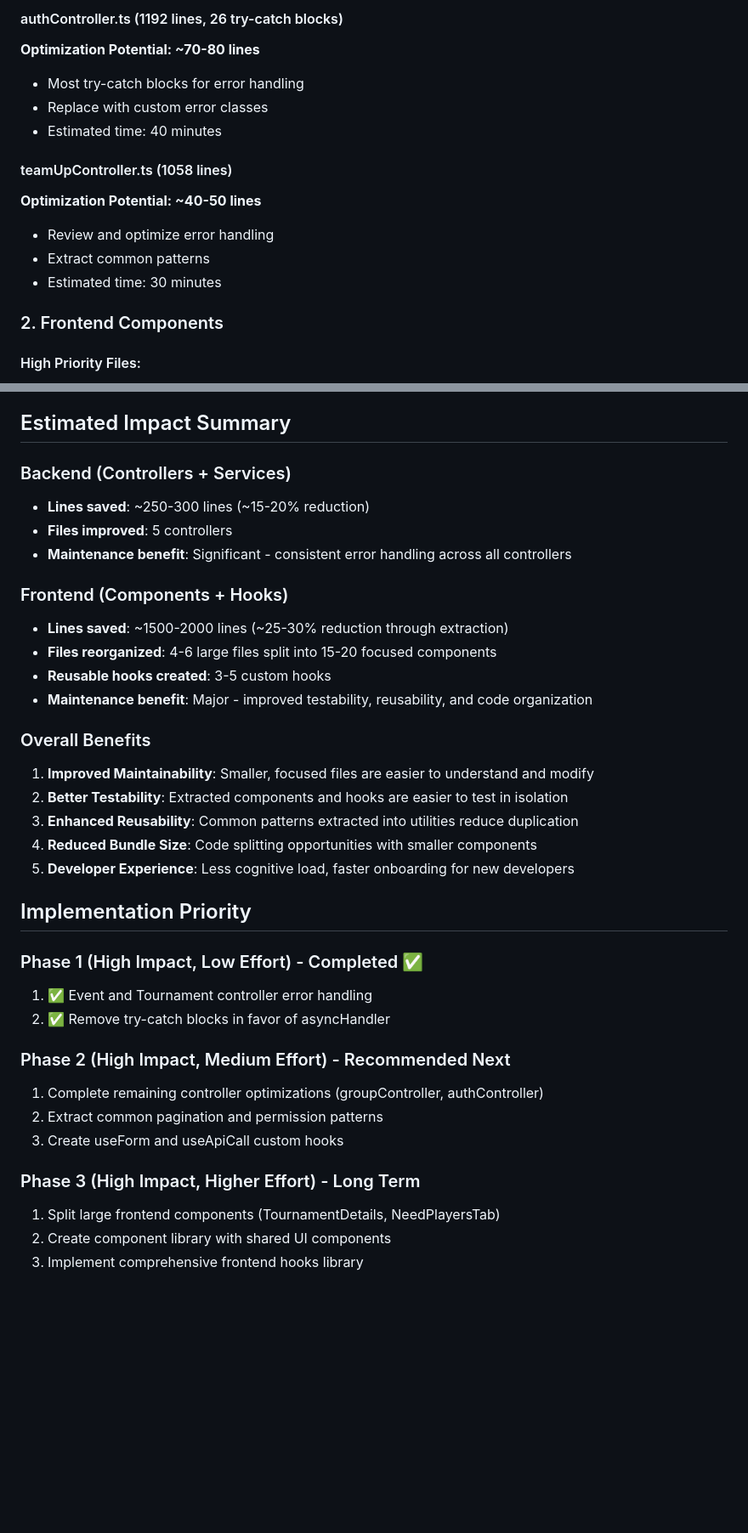
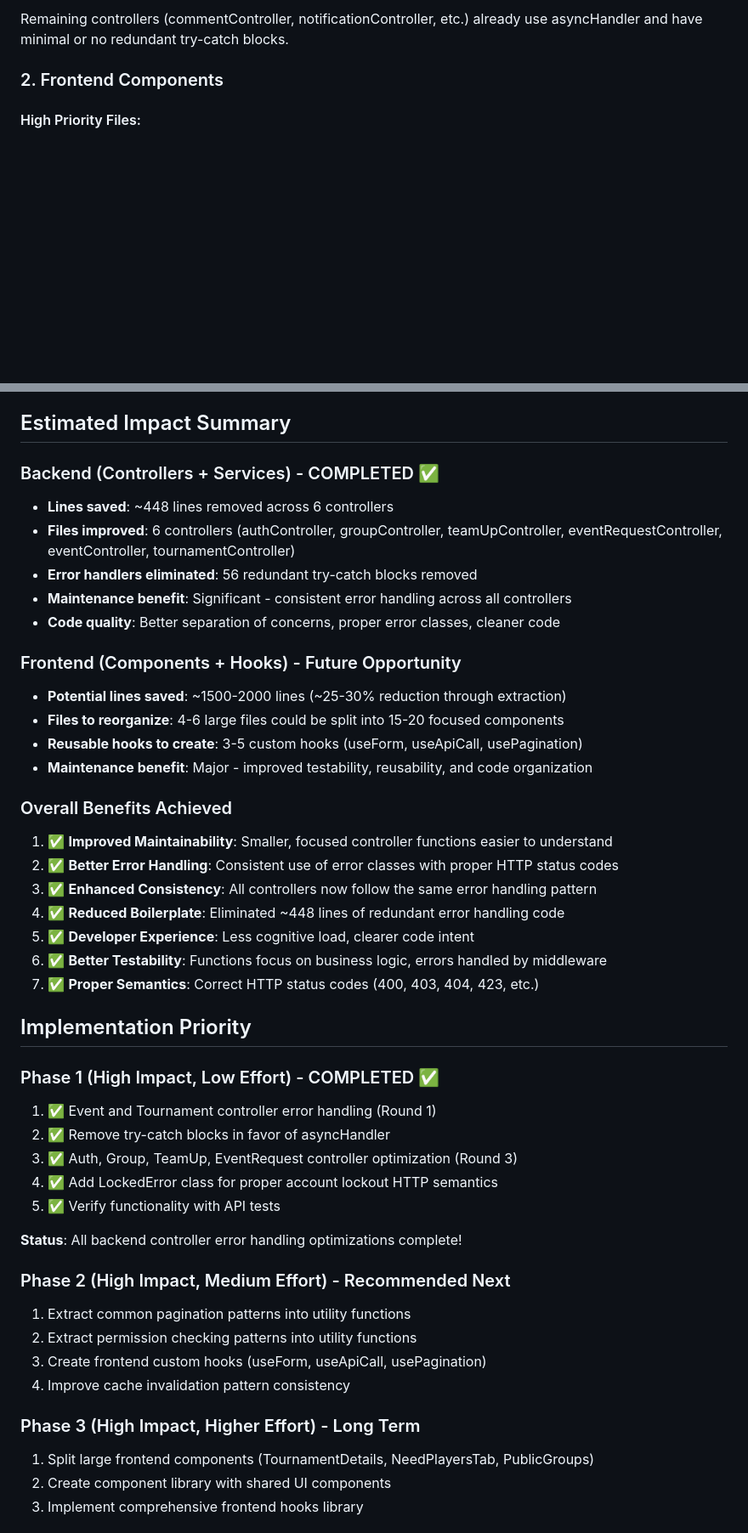
Before and after one commit to zipthezap/Teamly, a Markdown page: OPTIMIZATION_RECOMMENDATIONS.md, 2 parts joined by grey strips. Shown at 85% size. Drawn GitHub-style; blank space fills up the shorter version.

```diff
--- a/OPTIMIZATION_RECOMMENDATIONS.md
+++ b/OPTIMIZATION_RECOMMENDATIONS.md
@@ -36,15 +68,5 @@ This document outlines optimization opportunities discovered during the codebase
 
-#### authController.ts (1192 lines, 26 try-catch blocks)
-**Optimization Potential: ~70-80 lines**
-- Most try-catch blocks for error handling
-- Replace with custom error classes
-- Estimated time: 40 minutes
-
-#### teamUpController.ts (1058 lines)
-**Optimization Potential: ~40-50 lines**
-- Review and optimize error handling
-- Extract common patterns
-- Estimated time: 30 minutes
+Remaining controllers (commentController, notificationController, etc.) already use asyncHandler and have minimal or no redundant try-catch blocks.
 
 ### 2. Frontend Components
 
@@ -141,37 +163,47 @@ Create shared UI components:
 
 ## Estimated Impact Summary
 
-### Backend (Controllers + Services)
-- **Lines saved**: ~250-300 lines (~15-20% reduction)
-- **Files improved**: 5 controllers
+### Backend (Controllers + Services) - COMPLETED ✅
+- **Lines saved**: ~448 lines removed across 6 controllers
+- **Files improved**: 6 controllers (authController, groupController, teamUpController, eventRequestController, eventController, tournamentController)
+- **Error handlers eliminated**: 56 redundant try-catch blocks removed
 - **Maintenance benefit**: Significant - consistent error handling across all controllers
+- **Code quality**: Better separation of concerns, proper error classes, cleaner code
 
-### Frontend (Components + Hooks)
-- **Lines saved**: ~1500-2000 lines (~25-30% reduction through extraction)
-- **Files reorganized**: 4-6 large files split into 15-20 focused components
-- **Reusable hooks created**: 3-5 custom hooks
+### Frontend (Components + Hooks) - Future Opportunity
+- **Potential lines saved**: ~1500-2000 lines (~25-30% reduction through extraction)
+- **Files to reorganize**: 4-6 large files could be split into 15-20 focused components
+- **Reusable hooks to create**: 3-5 custom hooks (useForm, useApiCall, usePagination)
 - **Maintenance benefit**: Major - improved testability, reusability, and code organization
 
-### Overall Benefits
-1. **Improved Maintainability**: Smaller, focused files are easier to understand and modify
-2. **Better Testability**: Extracted components and hooks are easier to test in isolation
-3. **Enhanced Reusability**: Common patterns extracted into utilities reduce duplication
-4. **Reduced Bundle Size**: Code splitting opportunities with smaller components
-5. **Developer Experience**: Less cognitive load, faster onboarding for new developers
+### Overall Benefits Achieved
+1. ✅ **Improved Maintainability**: Smaller, focused controller functions easier to understand
+2. ✅ **Better Error Handling**: Consistent use of error classes with proper HTTP status codes
+3. ✅ **Enhanced Consistency**: All controllers now follow the same error handling pattern
+4. ✅ **Reduced Boilerplate**: Eliminated ~448 lines of redundant error handling code
+5. ✅ **Developer Experience**: Less cognitive load, clearer code intent
+6. ✅ **Better Testability**: Functions focus on business logic, errors handled by middleware
+7. ✅ **Proper Semantics**: Correct HTTP status codes (400, 403, 404, 423, etc.)
 
 ## Implementation Priority
 
-### Phase 1 (High Impact, Low Effort) - Completed ✅
-1. ✅ Event and Tournament controller error handling
+### Phase 1 (High Impact, Low Effort) - COMPLETED ✅
+1. ✅ Event and Tournament controller error handling (Round 1)
 2. ✅ Remove try-catch blocks in favor of asyncHandler
+3. ✅ Auth, Group, TeamUp, EventRequest controller optimization (Round 3)
+4. ✅ Add LockedError class for proper account lockout HTTP semantics
+5. ✅ Verify functionality with API tests
+
+**Status**: All backend controller error handling optimizations complete!
 
 ### Phase 2 (High Impact, Medium Effort) - Recommended Next
-1. Complete remaining controller optimizations (groupController, authController)
-2. Extract common pagination and permission patterns
-3. Create useForm and useApiCall custom hooks
+1. Extract common pagination patterns into utility functions
+2. Extract permission checking patterns into utility functions
+3. Create frontend custom hooks (useForm, useApiCall, usePagination)
+4. Improve cache invalidation pattern consistency
 
 ### Phase 3 (High Impact, Higher Effort) - Long Term
-1. Split large frontend components (TournamentDetails, NeedPlayersTab)
+1. Split large frontend components (TournamentDetails, NeedPlayersTab, PublicGroups)
 2. Create component library with shared UI components
 3. Implement comprehensive frontend hooks library
 
```
Also changed, not shown: other parts of OPTIMIZATION_RECOMMENDATIONS.md (+60 -15 lines).
